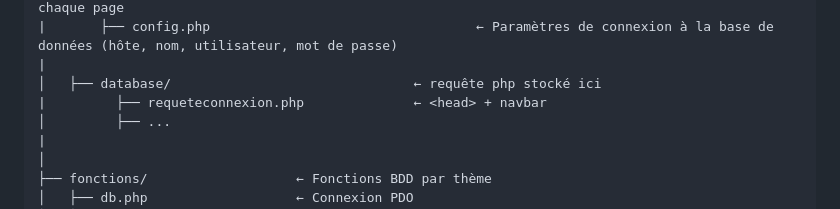
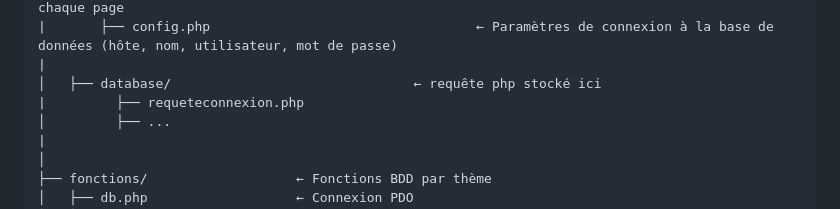
Before and after one commit to Ritextar-Far/Projet-gestion-emplois-du-temps, a Markdown page: README.md, the part around the change. Rendered like a GitHub page.

```diff
--- a/README.md
+++ b/README.md
@@ -71,7 +71,7 @@ gestion-licence/
 |       ├── config.php                                  ← Paramètres de connexion à la base de données (hôte, nom, utilisateur, mot de passe)
 |
 │   ├── database/                               ← requête php stocké ici
-|         ├── requeteconnexion.php              ← <head> + navbar
+|         ├── requeteconnexion.php
 │         ├── ...
 |
 │
```
